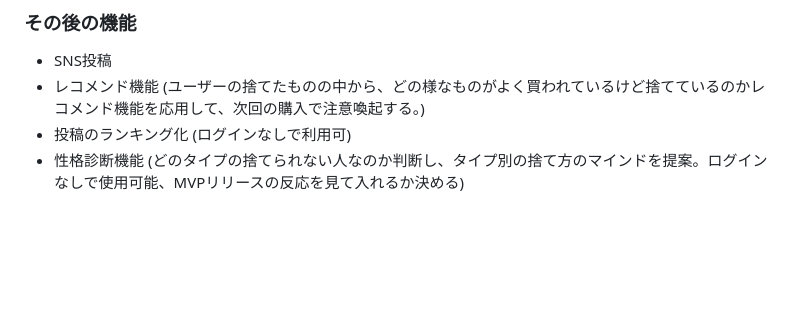
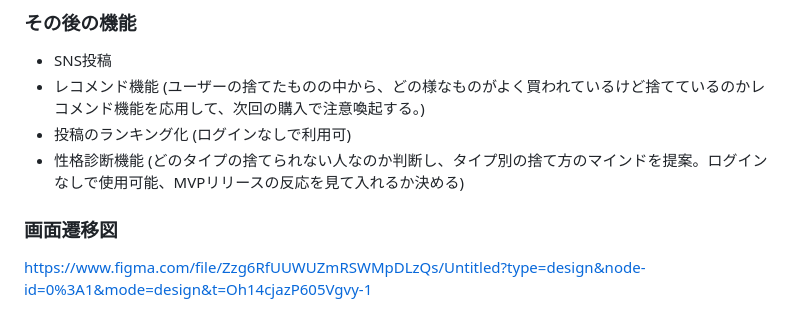
Before and after one commit to ayaikg/sort_unwanted_items, a Markdown page: README.md, the part around the change printed below. GitHub-like rendering; blank space fills up the shorter version.

```diff
--- a/README.md
+++ b/README.md
@@ -44,3 +44,6 @@
 * レコメンド機能 (ユーザーの捨てたものの中から、どの様なものがよく買われているけど捨てているのかレコメンド機能を応用して、次回の購入で注意喚起する。)
 * 投稿のランキング化 (ログインなしで利用可)
 * 性格診断機能 (どのタイプの捨てられない人なのか判断し、タイプ別の捨て方のマインドを提案。ログインなしで使用可能、MVPリリースの反応を見て入れるか決める)
+
+### 画面遷移図
+https://www.figma.com/file/Zzg6RfUUWUZmRSWMpDLzQs/Untitled?type=design&node-id=0%3A1&mode=design&t=Oh14cjazP605Vgvy-1
```
Also changed, not shown: other parts of README.md (+1 -1 lines).
